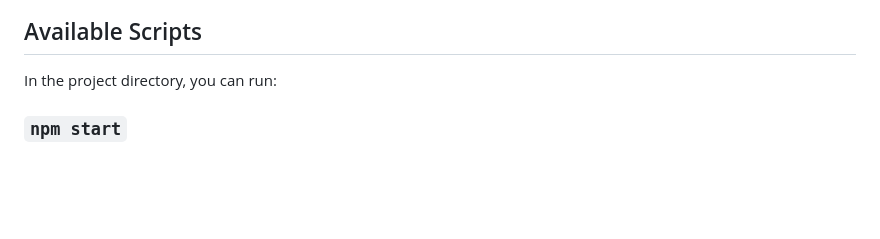
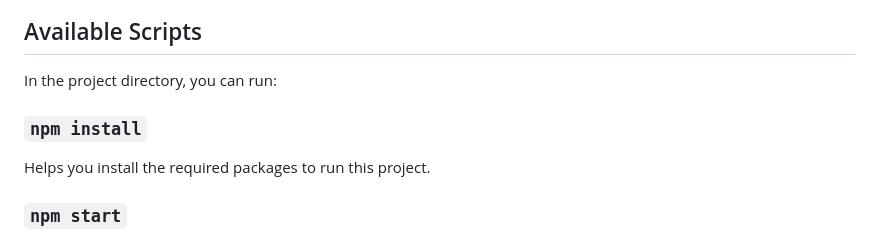
Before and after one commit to ziyuan912/JiggleJiggle, a Markdown page: README.md, the part around the change. Drawn GitHub-style; blank space fills up the shorter version.

```diff
--- a/README.md
+++ b/README.md
@@ -6,6 +6,10 @@ This project was bootstrapped with [Create React App](https://github.com/faceboo
 ## Available Scripts
 
 In the project directory, you can run:
+
+### `npm install`
+
+Helps you install the required packages to run this project.
 
 ### `npm start`
 
```
